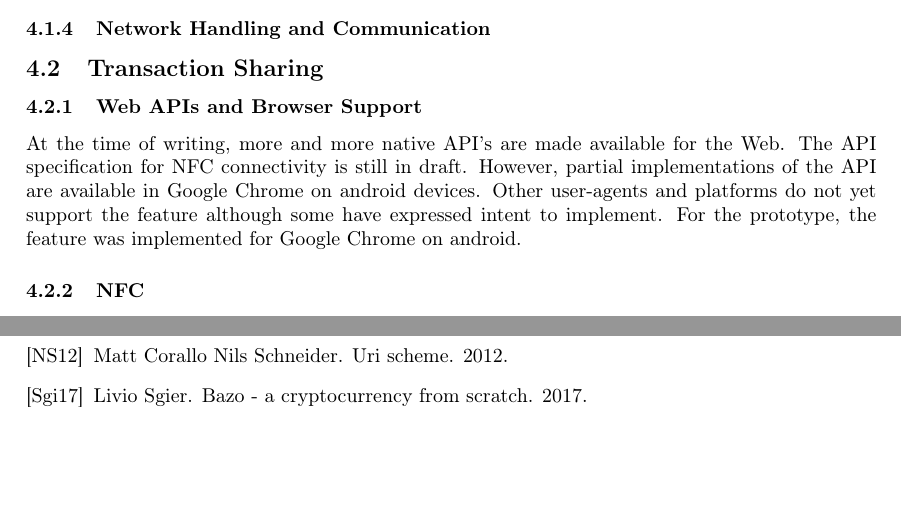
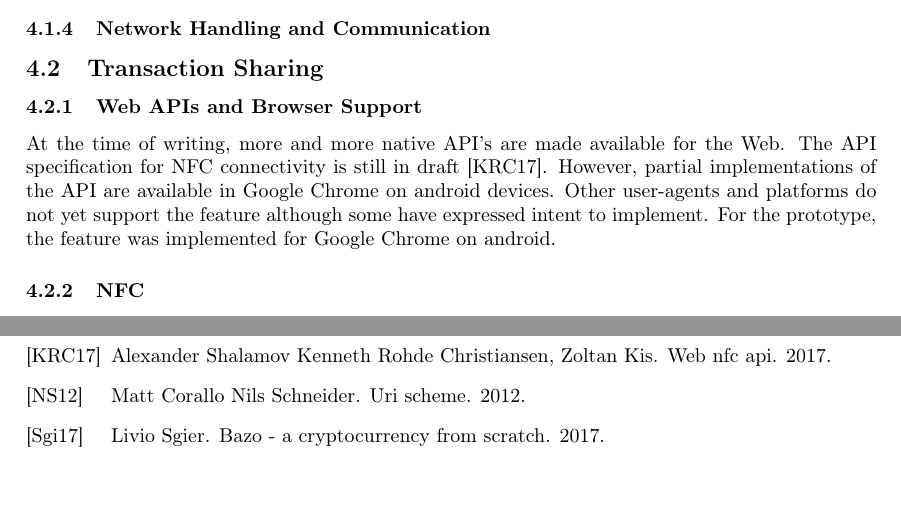
Before and after one commit to jvdassen/bsc-thesis, a LaTeX paper (main.tex): two parts of pages 10 and 14 of 14, joined at a grey line, cut so that both start at the same text. Compiled offline with pdfLaTeX.

Commit message:
Update on Overleaf.

```diff
--- a/main.tex
+++ b/main.tex
@@ -195,7 +195,7 @@ Once this set up is in place, the user will approach the POS System and may star
 \subsection{Transaction Sharing}
 \subsubsection{Web APIs and Browser Support}
 At the time of writing, more and more native API's are made available for the Web.
-The API specification for NFC connectivity is still in draft. However, partial implementations of the API are available in Google Chrome on android devices. Other user-agents and platforms do not yet support the feature although some have expressed intent to implement.
+The API specification for NFC connectivity is still in draft \cite{web-nfc}. However, partial implementations of the API are available in Google Chrome on android devices. Other user-agents and platforms do not yet support the feature although some have expressed intent to implement.
 % TODO Reference state for Webkit, moz, IE.
 For the prototype, the feature was implemented for Google Chrome on android.
 
```
